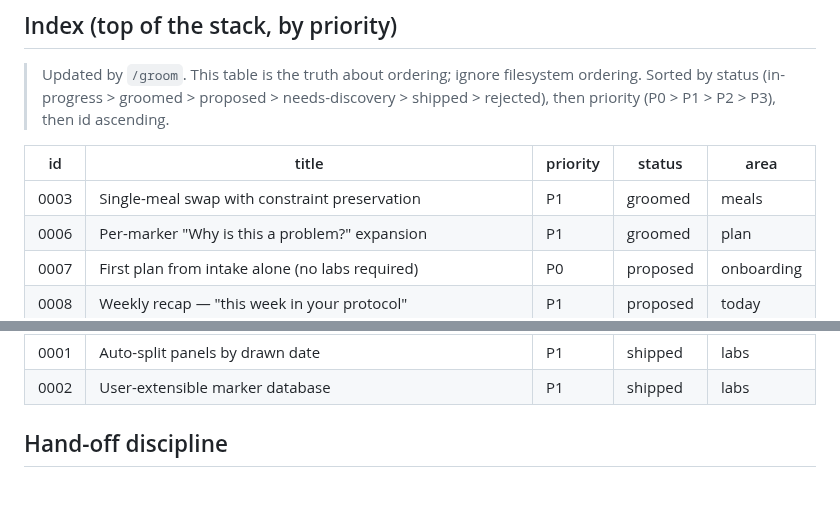
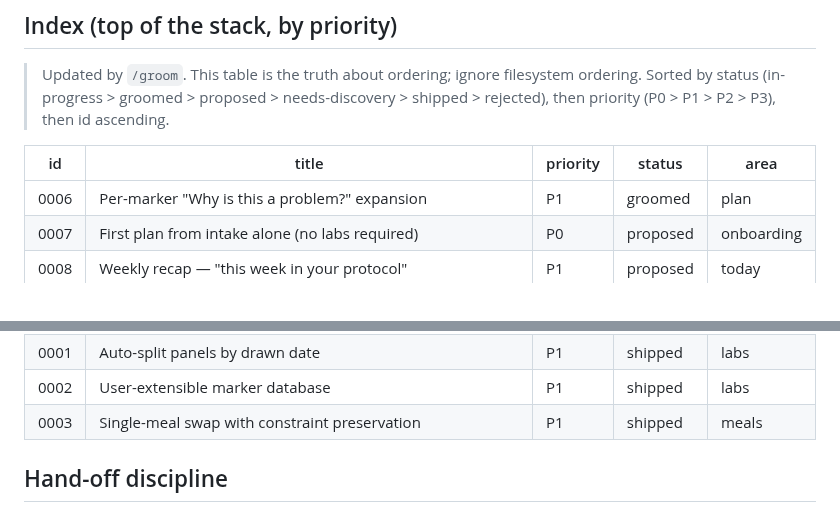
Before and after one commit to mutaaf/almanac, a Markdown page: docs/backlog/README.md, 2 parts joined by grey strips. Drawn GitHub-style.

```diff
--- a/docs/backlog/README.md
+++ b/docs/backlog/README.md
@@ -59,7 +59,6 @@ owner: gtm-innovation
 
 | id | title | priority | status | area |
 |----|-------|----------|--------|------|
-| 0003 | Single-meal swap with constraint preservation | P1 | groomed | meals |
 | 0006 | Per-marker "Why is this a problem?" expansion | P1 | groomed | plan |
 | 0007 | First plan from intake alone (no labs required) | P0 | proposed | onboarding |
 | 0008 | Weekly recap — "this week in your protocol" | P1 | proposed | today |
@@ -69,6 +68,7 @@ owner: gtm-innovation
 | 0005 | Mobile-WebKit timing hardening — promote to gating CI check | P0 | shipped | infra |
 | 0001 | Auto-split panels by drawn date | P1 | shipped | labs |
 | 0002 | User-extensible marker database | P1 | shipped | labs |
+| 0003 | Single-meal swap with constraint preservation | P1 | shipped | meals |
 
 ## Hand-off discipline
 
```
Also changed, not shown: docs/backlog/0003-single-meal-swap.md (+25 -11 lines).
